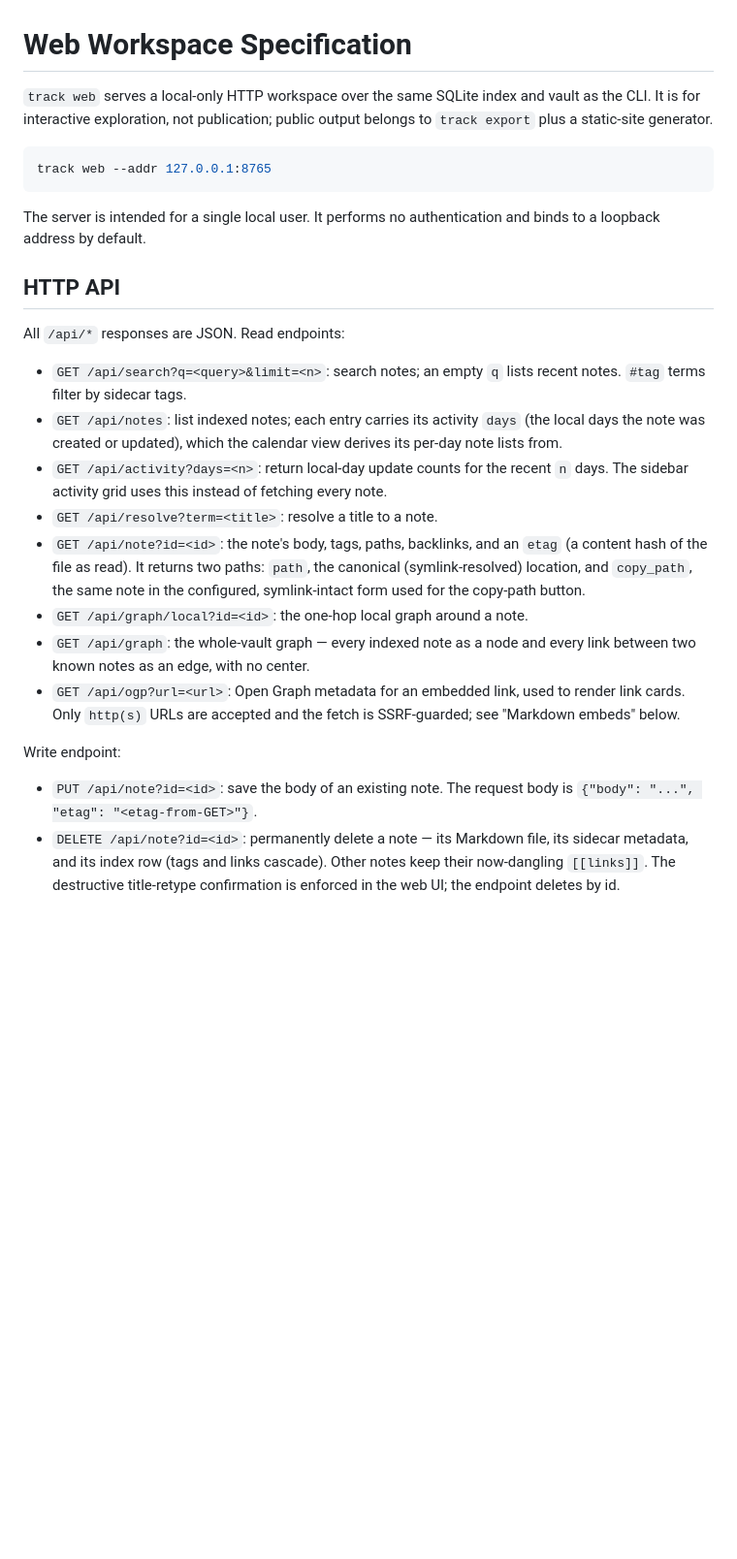
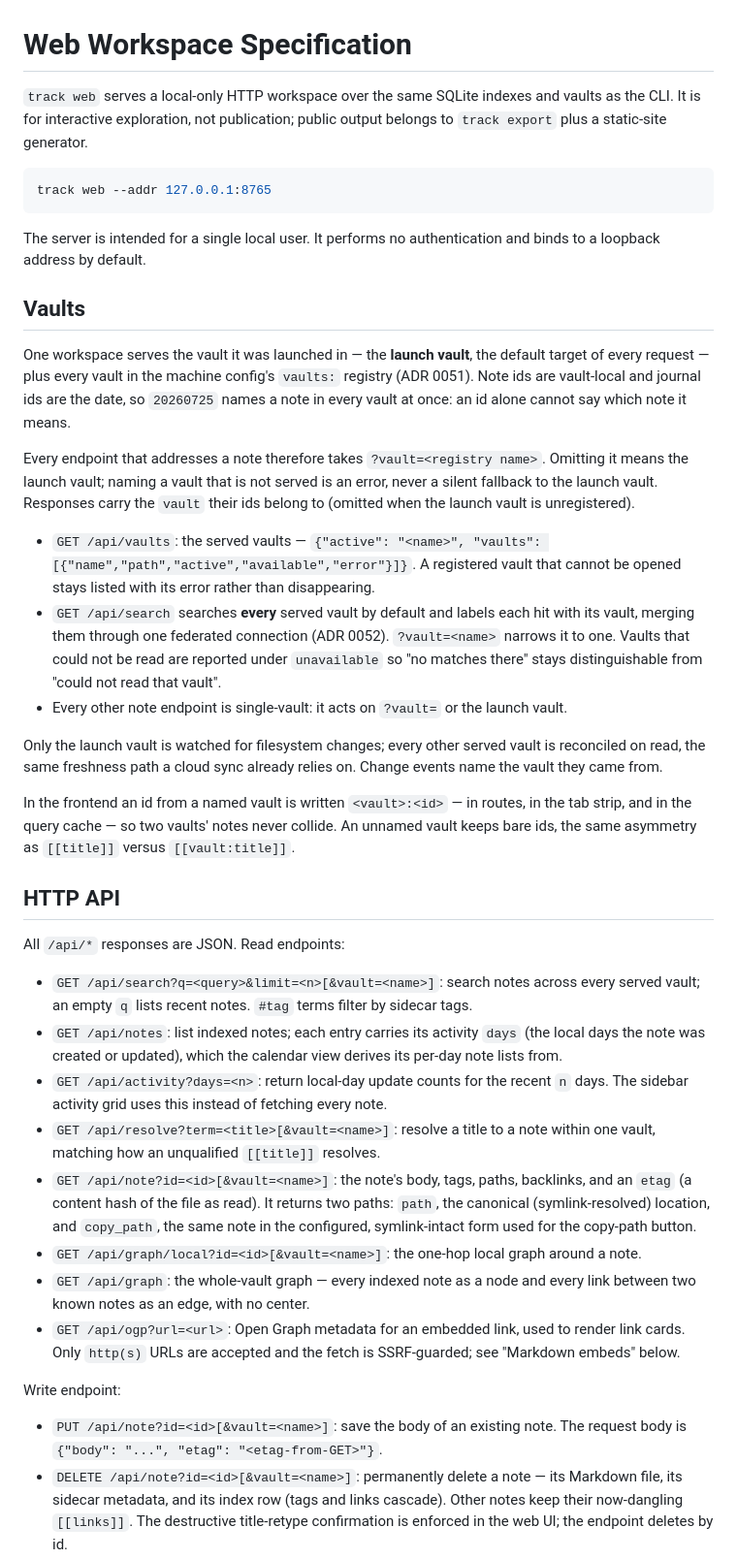
Before and after one commit to ttak0422/track, a Markdown page: docs/spec/web.md, the part around the change. Shown at 97% size. GitHub-like rendering; blank space fills up the shorter version.

````diff
--- a/docs/spec/web.md
+++ b/docs/spec/web.md
@@ -1,7 +1,7 @@
 # Web Workspace Specification
 
-`track web` serves a local-only HTTP workspace over the same SQLite index and
-vault as the CLI. It is for interactive exploration, not publication; public
+`track web` serves a local-only HTTP workspace over the same SQLite indexes and
+vaults as the CLI. It is for interactive exploration, not publication; public
 output belongs to `track export` plus a static-site generator.
 
 ```sh
@@ -11,22 +11,56 @@ track web --addr 127.0.0.1:8765
 The server is intended for a single local user. It performs no authentication
 and binds to a loopback address by default.
 
+## Vaults
+
+One workspace serves the vault it was launched in — the **launch vault**, the
+default target of every request — plus every vault in the machine config's
+`vaults:` registry (ADR 0051). Note ids are vault-local and journal ids are the
+date, so `20260725` names a note in every vault at once: an id alone cannot say
+which note it means.
+
+Every endpoint that addresses a note therefore takes `?vault=<registry name>`.
+Omitting it means the launch vault; naming a vault that is not served is an
+error, never a silent fallback to the launch vault. Responses carry the `vault`
+their ids belong to (omitted when the launch vault is unregistered).
+
+- `GET /api/vaults`: the served vaults — `{"active": "<name>", "vaults":
+  [{"name","path","active","available","error"}]}`. A registered vault that
+  cannot be opened stays listed with its error rather than disappearing.
+- `GET /api/search` searches **every** served vault by default and labels each
+  hit with its vault, merging them through one federated connection (ADR 0052).
+  `?vault=<name>` narrows it to one. Vaults that could not be read are reported
+  under `unavailable` so "no matches there" stays distinguishable from "could
+  not read that vault".
+- Every other note endpoint is single-vault: it acts on `?vault=` or the launch
+  vault.
+
+Only the launch vault is watched for filesystem changes; every other served
+vault is reconciled on read, the same freshness path a cloud sync already
+relies on. Change events name the vault they came from.
+
+In the frontend an id from a named vault is written `<vault>:<id>` — in routes,
+in the tab strip, and in the query cache — so two vaults' notes never collide.
+An unnamed vault keeps bare ids, the same asymmetry as `[[title]]` versus
+`[[vault:title]]`.
+
 ## HTTP API
 
 All `/api/*` responses are JSON. Read endpoints:
 
-- `GET /api/search?q=<query>&limit=<n>`: search notes; an empty `q` lists recent
-  notes. `#tag` terms filter by sidecar tags.
+- `GET /api/search?q=<query>&limit=<n>[&vault=<name>]`: search notes across every
+  served vault; an empty `q` lists recent notes. `#tag` terms filter by sidecar tags.
 - `GET /api/notes`: list indexed notes; each entry carries its activity `days` (the local days the note
   was created or updated), which the calendar view derives its per-day note lists from.
 - `GET /api/activity?days=<n>`: return local-day update counts for the recent
   `n` days. The sidebar activity grid uses this instead of fetching every note.
-- `GET /api/resolve?term=<title>`: resolve a title to a note.
-- `GET /api/note?id=<id>`: the note's body, tags, paths, backlinks, and an `etag`
+- `GET /api/resolve?term=<title>[&vault=<name>]`: resolve a title to a note within
+  one vault, matching how an unqualified `[[title]]` resolves.
+- `GET /api/note?id=<id>[&vault=<name>]`: the note's body, tags, paths, backlinks, and an `etag`
   (a content hash of the file as read). It returns two paths: `path`, the canonical
   (symlink-resolved) location, and `copy_path`, the same note in the configured,
   symlink-intact form used for the copy-path button.
-- `GET /api/graph/local?id=<id>`: the one-hop local graph around a note.
+- `GET /api/graph/local?id=<id>[&vault=<name>]`: the one-hop local graph around a note.
 - `GET /api/graph`: the whole-vault graph — every indexed note as a node and every
   link between two known notes as an edge, with no center.
 - `GET /api/ogp?url=<url>`: Open Graph metadata for an embedded link, used to render
@@ -35,9 +69,9 @@ All `/api/*` responses are JSON. Read endpoints:
 
 Write endpoint:
 
-- `PUT /api/note?id=<id>`: save the body of an existing note. The request body is
-  `{"body": "...", "etag": "<etag-from-GET>"}`.
-- `DELETE /api/note?id=<id>`: permanently delete a note — its Markdown file, its
+- `PUT /api/note?id=<id>[&vault=<name>]`: save the body of an existing note. The request
+  body is `{"body": "...", "etag": "<etag-from-GET>"}`.
+- `DELETE /api/note?id=<id>[&vault=<name>]`: permanently delete a note — its Markdown file, its
   sidecar metadata, and its index row (tags and links cascade). Other notes keep
   their now-dangling `[[links]]`. The destructive title-retype confirmation is
   enforced in the web UI; the endpoint deletes by id.
````
Also changed, not shown: docs/adr/0054-vault-aware-web-workspace.md (added, +89 -0 lines).
